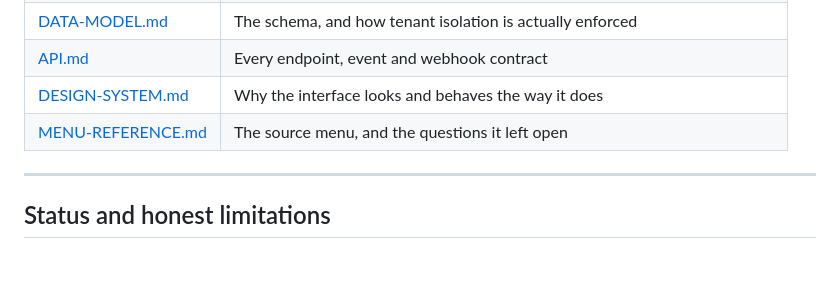
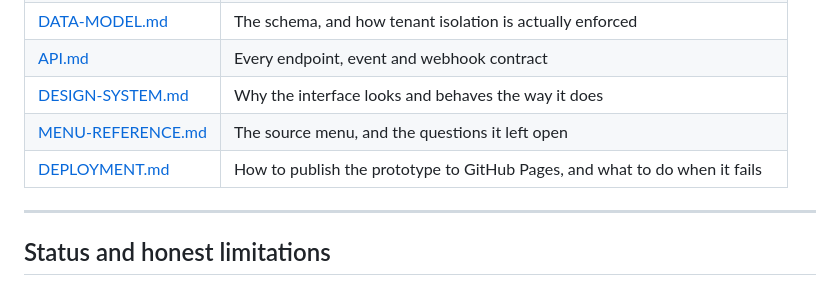
Before and after one commit to anupammo/restros, a Markdown page: README.md, the part around the change. Drawn GitHub-style; blank space fills up the shorter version.

Commit message:
readme n deployment

```diff
--- a/README.md
+++ b/README.md
@@ -162,6 +162,7 @@ in the sprite.
 | [API.md](docs/API.md) | Every endpoint, event and webhook contract |
 | [DESIGN-SYSTEM.md](docs/DESIGN-SYSTEM.md) | Why the interface looks and behaves the way it does |
 | [MENU-REFERENCE.md](docs/MENU-REFERENCE.md) | The source menu, and the questions it left open |
+| [DEPLOYMENT.md](docs/DEPLOYMENT.md) | How to publish the prototype to GitHub Pages, and what to do when it fails |
 
 ---
 
```
Also changed, not shown: docs/DEPLOYMENT.md (added, +195 -0 lines).
